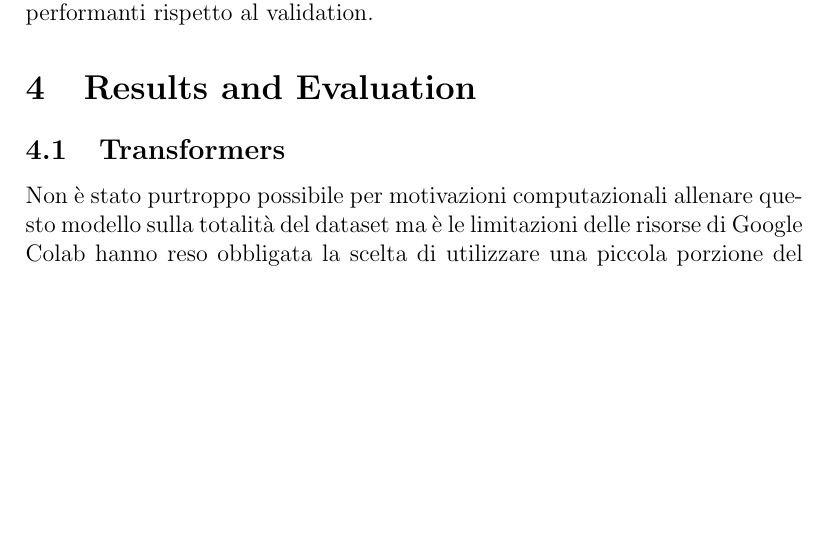
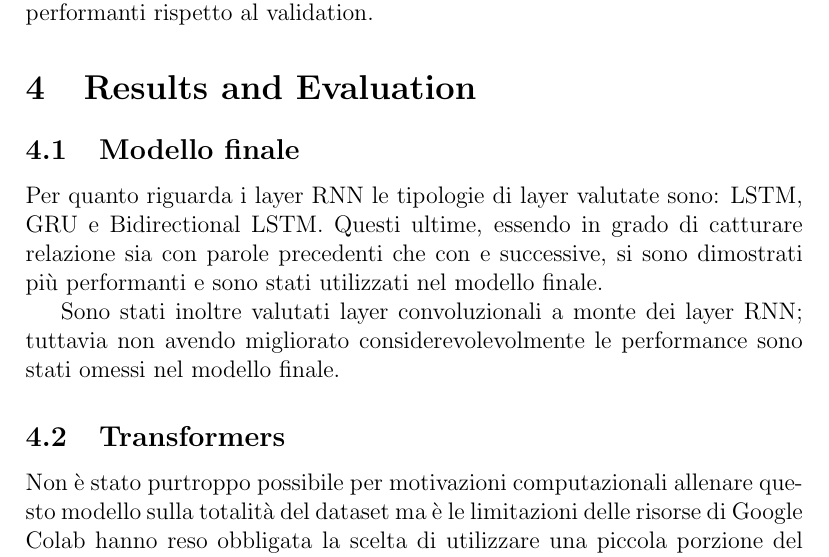
Before and after one commit to rpo19/MercariPriceSuggestionChallenge, a LaTeX paper (report/Project.tex, which reads report/04-ResultsEvaluation.tex): part of page 13 of 14 before the commit and part of page 13 of 15 after it, cut so that both start at the same text, the shorter picture padded with empty space. Compiled offline with pdfLaTeX.

Commit message:
final model results

```diff
--- a/report/04-ResultsEvaluation.tex
+++ b/report/04-ResultsEvaluation.tex
@@ -14,6 +14,18 @@
 %     \item transformers con fine tuning
 % \end{itemize}
 
+\subsection{Modello finale}
+
+Per quanto riguarda i layer RNN le tipologie di layer valutate sono: LSTM, GRU e
+Bidirectional LSTM. Questi ultime, essendo in grado di catturare relazione sia
+con parole precedenti che con e successive, si sono dimostrati più performanti e
+sono stati utilizzati nel modello finale.
+
+Sono stati inoltre valutati layer convoluzionali a monte dei layer RNN; tuttavia
+non avendo migliorato considerevolevolmente le performance sono stati omessi nel
+modello finale.
+% todo numeri dei layers?
+
 \subsection{Transformers}
 
 % todo: l'ho scritto nel 03. andrà modificato un po'.
```
